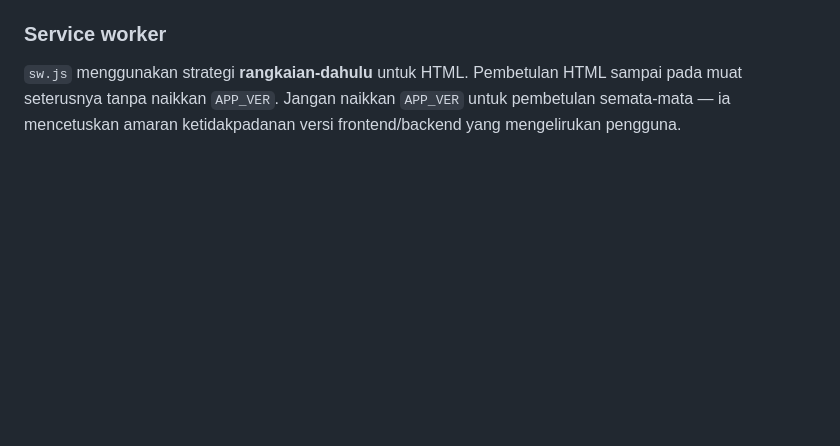
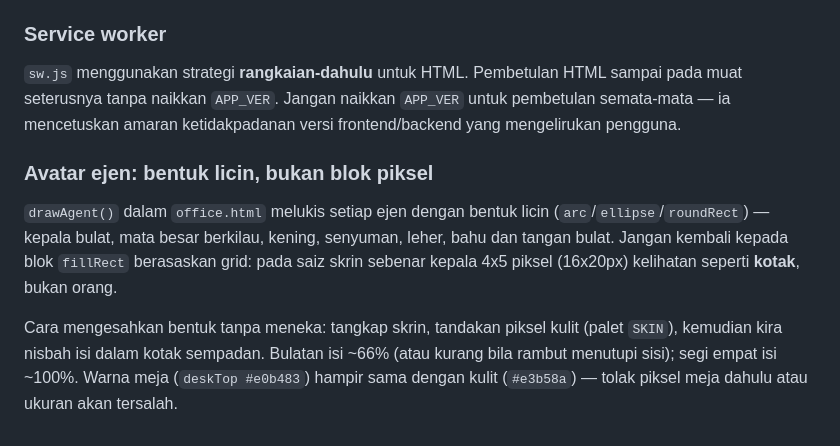
Before and after one commit to cbt-ppskk/cbt-ppskk.github.io, a Markdown page: AGENTS.md, the part around the change. GitHub-like rendering; blank space fills up the shorter version.

Commit message:
AGENTS: cara mengesan avatar kotak vs bulat
Co-authored-by: openhands <openhands@all-hands.dev>

```diff
--- a/AGENTS.md
+++ b/AGENTS.md
@@ -470,3 +470,17 @@ semua trafik boleh lulus 132 ujian. Sentiasa tambah satu ujian yang memanggil
 sampai pada muat seterusnya tanpa naikkan `APP_VER`. Jangan naikkan `APP_VER`
 untuk pembetulan semata-mata — ia mencetuskan amaran ketidakpadanan versi
 frontend/backend yang mengelirukan pengguna.
+
+### Avatar ejen: bentuk licin, bukan blok piksel
+
+`drawAgent()` dalam `office.html` melukis setiap ejen dengan bentuk licin
+(`arc`/`ellipse`/`roundRect`) — kepala bulat, mata besar berkilau, kening,
+senyuman, leher, bahu dan tangan bulat. Jangan kembali kepada blok
+`fillRect` berasaskan grid: pada saiz skrin sebenar kepala 4x5 piksel
+(16x20px) kelihatan seperti **kotak**, bukan orang.
+
+Cara mengesahkan bentuk tanpa meneka: tangkap skrin, tandakan piksel kulit
+(palet `SKIN`), kemudian kira nisbah isi dalam kotak sempadan.
+Bulatan isi ~66% (atau kurang bila rambut menutupi sisi); segi empat isi
+~100%. Warna meja (`deskTop #e0b483`) hampir sama dengan kulit (`#e3b58a`) —
+tolak piksel meja dahulu atau ukuran akan tersalah.
```
